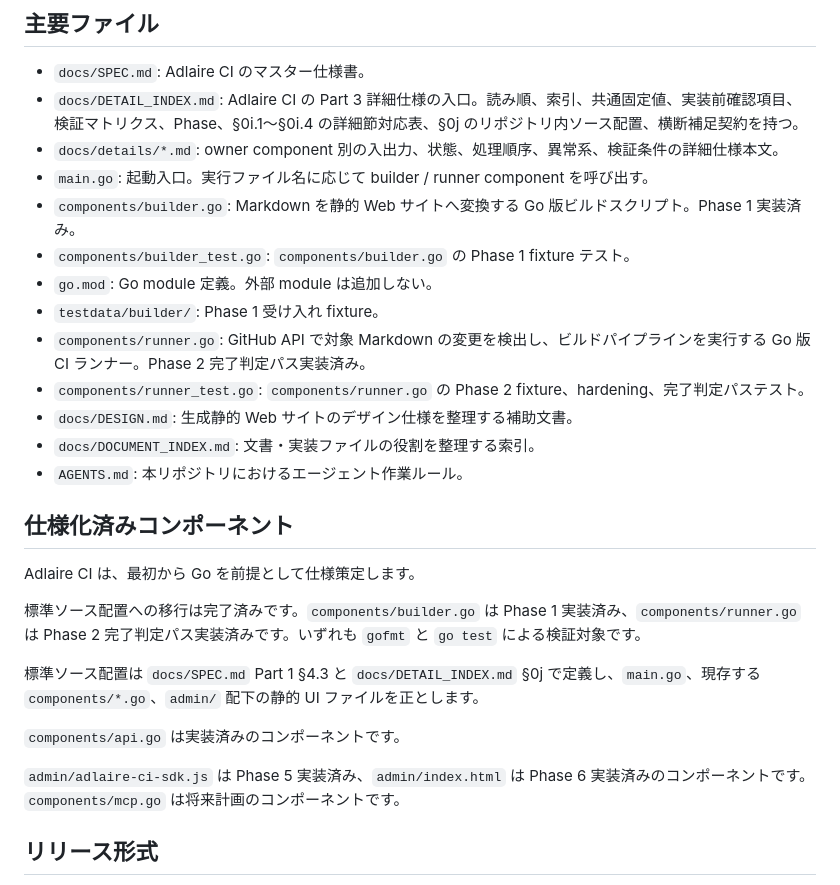
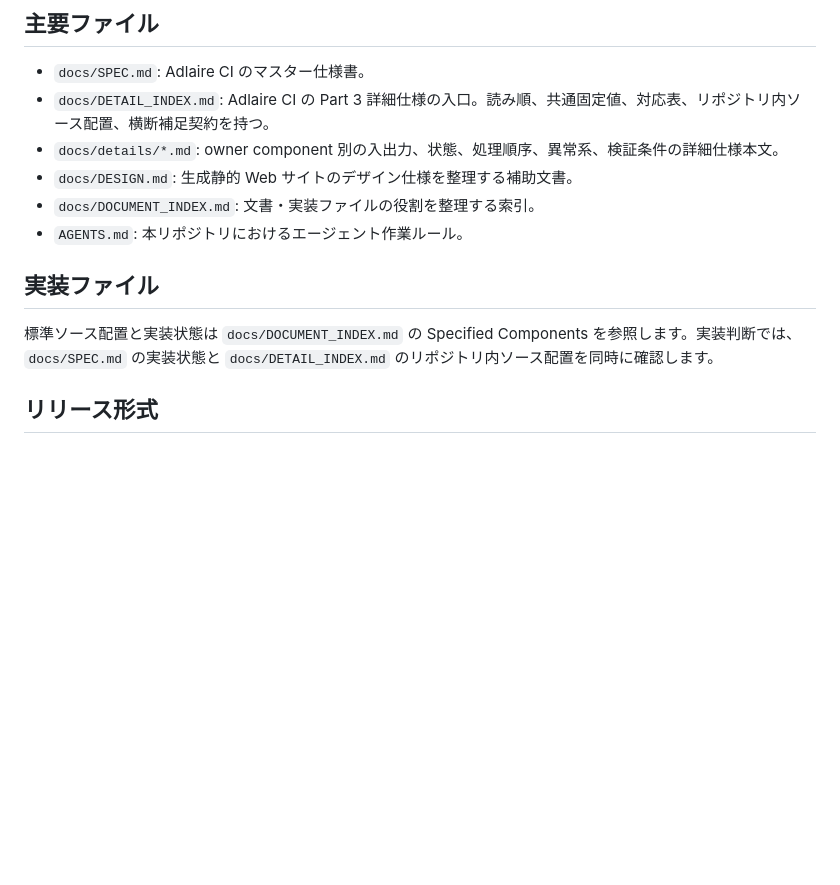
Before and after one commit to fqwink/Build-Scripts, a Markdown page: README.md, the part around the change. Drawn GitHub-style; blank space fills up the shorter version.

Commit message:
Refine specification structure headings

```diff
--- a/README.md
+++ b/README.md
@@ -19,30 +19,15 @@ Build-Scripts は、Markdown から静的 Web サイトを生成し、Go で実
 ## 主要ファイル
 
 - `docs/SPEC.md`: Adlaire CI のマスター仕様書。
-- `docs/DETAIL_INDEX.md`: Adlaire CI の Part 3 詳細仕様の入口。読み順、索引、共通固定値、実装前確認項目、検証マトリクス、Phase、§0i.1〜§0i.4 の詳細節対応表、§0j のリポジトリ内ソース配置、横断補足契約を持つ。
+- `docs/DETAIL_INDEX.md`: Adlaire CI の Part 3 詳細仕様の入口。読み順、共通固定値、対応表、リポジトリ内ソース配置、横断補足契約を持つ。
 - `docs/details/*.md`: owner component 別の入出力、状態、処理順序、異常系、検証条件の詳細仕様本文。
-- `main.go`: 起動入口。実行ファイル名に応じて builder / runner component を呼び出す。
-- `components/builder.go`: Markdown を静的 Web サイトへ変換する Go 版ビルドスクリプト。Phase 1 実装済み。
-- `components/builder_test.go`: `components/builder.go` の Phase 1 fixture テスト。
-- `go.mod`: Go module 定義。外部 module は追加しない。
-- `testdata/builder/`: Phase 1 受け入れ fixture。
-- `components/runner.go`: GitHub API で対象 Markdown の変更を検出し、ビルドパイプラインを実行する Go 版 CI ランナー。Phase 2 完了判定パス実装済み。
-- `components/runner_test.go`: `components/runner.go` の Phase 2 fixture、hardening、完了判定パステスト。
 - `docs/DESIGN.md`: 生成静的 Web サイトのデザイン仕様を整理する補助文書。
 - `docs/DOCUMENT_INDEX.md`: 文書・実装ファイルの役割を整理する索引。
 - `AGENTS.md`: 本リポジトリにおけるエージェント作業ルール。
 
-## 仕様化済みコンポーネント
+## 実装ファイル
 
-Adlaire CI は、最初から Go を前提として仕様策定します。
-
-標準ソース配置への移行は完了済みです。`components/builder.go` は Phase 1 実装済み、`components/runner.go` は Phase 2 完了判定パス実装済みです。いずれも `gofmt` と `go test` による検証対象です。
-
-標準ソース配置は `docs/SPEC.md` Part 1 §4.3 と `docs/DETAIL_INDEX.md` §0j で定義し、`main.go`、現存する `components/*.go`、`admin/` 配下の静的 UI ファイルを正とします。
-
-`components/api.go` は実装済みのコンポーネントです。
-
-`admin/adlaire-ci-sdk.js` は Phase 5 実装済み、`admin/index.html` は Phase 6 実装済みのコンポーネントです。`components/mcp.go` は将来計画のコンポーネントです。
+標準ソース配置と実装状態は `docs/DOCUMENT_INDEX.md` の Specified Components を参照します。実装判断では、`docs/SPEC.md` の実装状態と `docs/DETAIL_INDEX.md` のリポジトリ内ソース配置を同時に確認します。
 
 ## リリース形式
 
```
Also changed, not shown: docs/DETAIL_INDEX.md (+5 -5 lines).
